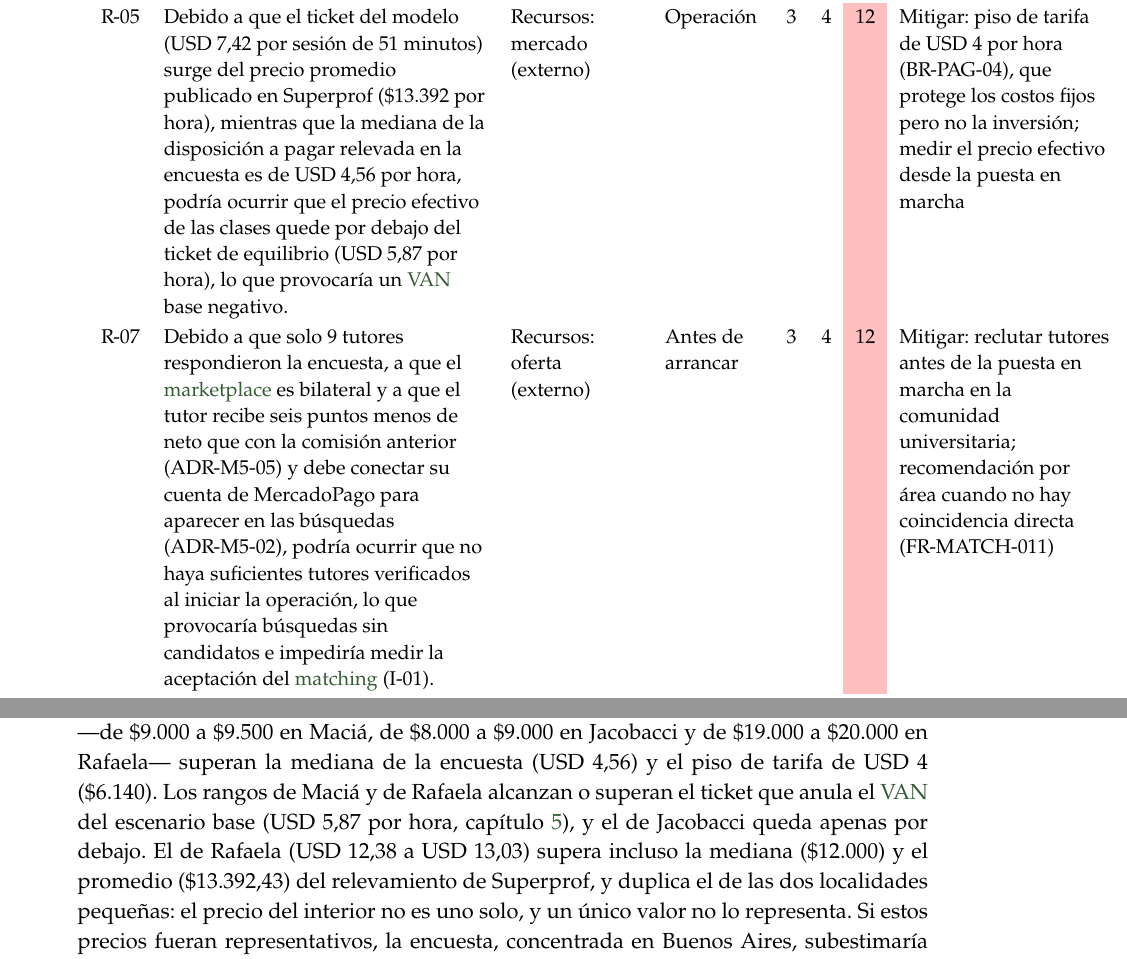
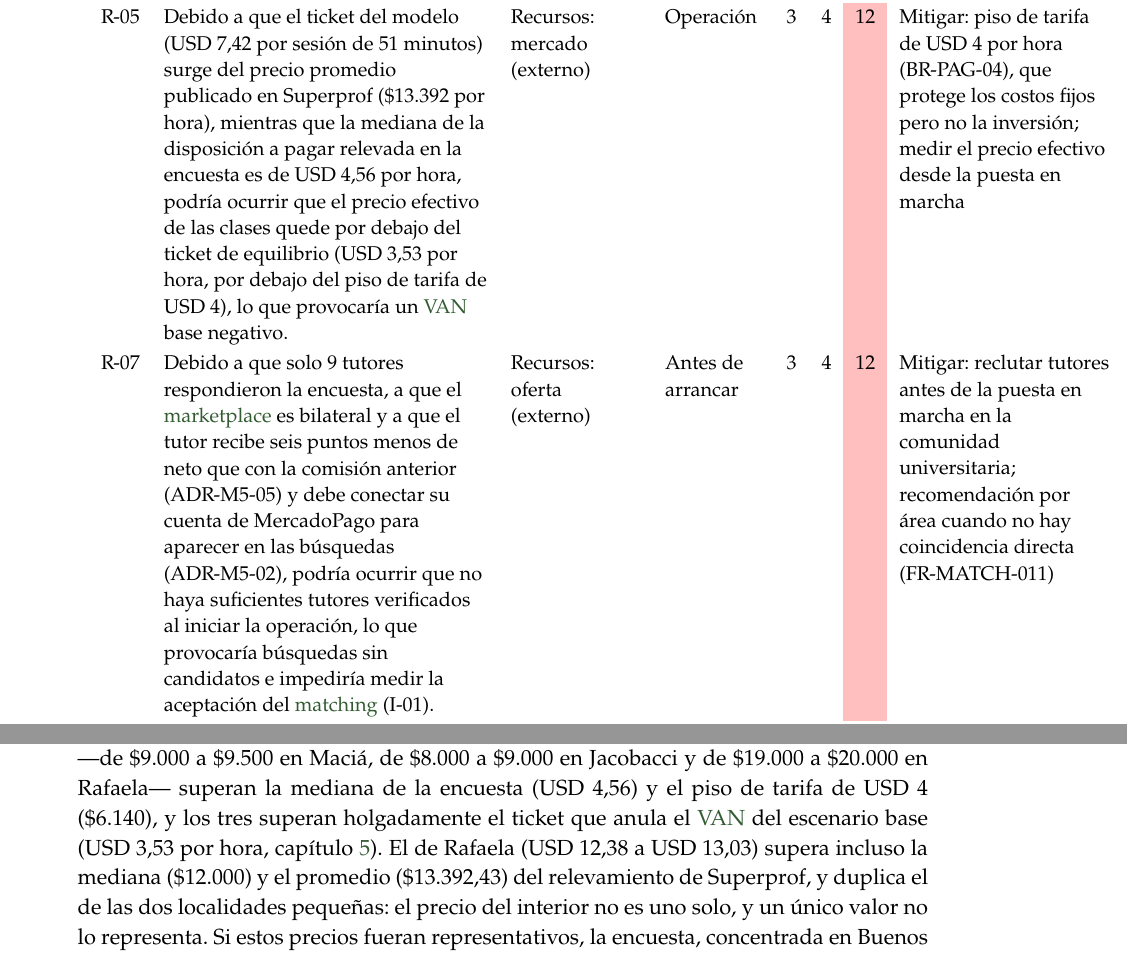
Before and after one commit to smercadocarbone/usal-tinku-docs, a LaTeX thesis (main.tex, which reads capitulos/06-riesgos.tex, capitulos/07-resultados.tex): two parts of pages 103 and 136 of 263, joined at a grey line, cut so that both start at the same text. The pictures show the PDF file main.pdf that the author committed with the source.

Commit message:
caps. 6 y 7: ticket de equilibrio vigente (USD 3,53/h), no el de la cota de USD 25.730; pdf: regenerar
Co-Authored-By: Claude Opus 5.5 <noreply@anthropic.com>

```diff
--- a/capitulos/06-riesgos.tex
+++ b/capitulos/06-riesgos.tex
@@ -126,7 +126,7 @@ estado corresponde al 15 de octubre de 2026.
     R-03 & Debido a que el capítulo~\ref{cap:conclusiones} vence el 27 de octubre de 2026 y un único desarrollador debe cerrar además las tareas previas al encendido de las clases con menores y las acciones operativas previas a la puesta en marcha, podría ocurrir que el alcance no se cierre a tiempo, lo que provocaría un sistema incompleto en la entrega o conclusiones sin la evidencia técnica necesaria. & Alcance (interno) & Durante & 4 & 4 & \riesgoAlto{16} & Mitigar: alcance del \gls{mvp} congelado; lo no esencial se difiere de forma explícita (video de presentación del tutor, firma digital del \gls{cap}, especialidades verificadas) & Autor & Diferir lo no esencial al trabajo futuro y responder la hipótesis como preliminar con la evidencia disponible \\
     R-04 & Debido a que el escenario pesimista tiene un \gls{van} de \usd{11.041}, que se vuelve negativo si el desarrollo cuesta más de unos \usd{21.320}, podría ocurrir que la demanda no alcance unas 3.521 sesiones anuales en promedio, lo que provocaría que la inversión no se recupere a la tasa exigida; por debajo de 1.774 a 2.194 sesiones anuales la operación ni siquiera cubre sus costos fijos (capítulo~\ref{cap:economica}). & Recursos: mercado (externo) & Operación & 3 & 5 & \riesgoAlto{15} & Mitigar: presupuesto de adquisición de usuarios y acuerdos institucionales (O-02) & Autor & Si a los 12 meses el volumen anualizado queda por debajo del umbral: revisar el modelo de negocio (segmentación de precios, clases grupales, acuerdos institucionales); si persiste, cierre ordenado \\
     R-17 & Debido a que, después de las pruebas en producción del 14 de octubre de 2026, el plan de remediación registra que el despliegue quedó con configuraciones propias de un entorno de pruebas (datos y cuentas de prueba, pagos simulados y la opción de clases con menores encendida; acciones O-1 a O-6), podría ocurrir que el sistema se abra a usuarios reales en ese estado, lo que provocaría reservas confirmadas sin cobro o la reserva de un menor real sin todas sus protecciones. & Cumplimiento y datos (interno) & Pasaje a producción & 3 & 5 & \riesgoAlto{15} & Evitar: las acciones O-1 a O-6 del plan de remediación son criterio de entrada a la puesta en marcha & Autor & Desactivar el modo simulado desde el panel de administración (efecto inmediato, ADR-M5-01), volver a apagar la opción de menores y dar de baja o renovar las cuentas de prueba \\
-    R-05 & Debido a que el ticket del modelo (\usd{7,42} por sesión de 51 minutos) surge del precio promedio publicado en Superprof (\$13.392 por hora), mientras que la mediana de la disposición a pagar relevada en la encuesta es de \usd{4,56} por hora, podría ocurrir que el precio efectivo de las clases quede por debajo del ticket de equilibrio (\usd{5,87} por hora), lo que provocaría un \gls{van} base negativo. & Recursos: mercado (externo) & Operación & 3 & 4 & \riesgoAlto{12} & Mitigar: piso de tarifa de USD~4 por hora (BR-PAG-04), que protege los costos fijos pero no la inversión; medir el precio efectivo desde la puesta en marcha & Autor & Si el ticket observado queda por debajo del de equilibrio: revisar comisión y piso con los datos de la puesta en marcha (sección~\ref{sec:sensibilidad}) \\
+    R-05 & Debido a que el ticket del modelo (\usd{7,42} por sesión de 51 minutos) surge del precio promedio publicado en Superprof (\$13.392 por hora), mientras que la mediana de la disposición a pagar relevada en la encuesta es de \usd{4,56} por hora, podría ocurrir que el precio efectivo de las clases quede por debajo del ticket de equilibrio (\usd{3,53} por hora, por debajo del piso de tarifa de \usd{4}), lo que provocaría un \gls{van} base negativo. & Recursos: mercado (externo) & Operación & 3 & 4 & \riesgoAlto{12} & Mitigar: piso de tarifa de USD~4 por hora (BR-PAG-04), que protege los costos fijos pero no la inversión; medir el precio efectivo desde la puesta en marcha & Autor & Si el ticket observado queda por debajo del de equilibrio: revisar comisión y piso con los datos de la puesta en marcha (sección~\ref{sec:sensibilidad}) \\
     R-07 & Debido a que solo 9 tutores respondieron la encuesta, a que el \gls{marketplace} es bilateral y a que el tutor recibe seis puntos menos de neto que con la comisión anterior (ADR-M5-05) y debe conectar su cuenta de MercadoPago para aparecer en las búsquedas (ADR-M5-02), podría ocurrir que no haya suficientes tutores verificados al iniciar la operación, lo que provocaría búsquedas sin candidatos e impediría medir la aceptación del \gls{matching} (I-01). & Recursos: oferta (externo) & Antes de arrancar & 3 & 4 & \riesgoAlto{12} & Mitigar: reclutar tutores antes de la puesta en marcha en la comunidad universitaria; recomendación por área cuando no hay coincidencia directa (FR-MATCH-011) & Autor & Acotar la puesta en marcha a una o dos materias con oferta suficiente \\
     R-08 & Debido a que el 90,9\,\% de las respuestas de la encuesta proviene de la provincia de Buenos Aires y de la Ciudad Autónoma de Buenos Aires, podría ocurrir que la demanda y el precio del interior difieran de los relevados, lo que provocaría que la hipótesis de reducción de la brecha geográfica quede sin evidencia. & Datos (interno) & Antes de arrancar & 4 & 3 & \riesgoAlto{12} & Mitigar: reencuesta dirigida al interior y entrevistas a docentes de zonas rurales & Autor & Declarar la limitación y acotar el alcance de la conclusión \\
     R-01 & Debido a que el kill-switch en el cliente, aunque superó su prueba de punta a punta contra el servicio de video real (9 de 9 casos contra LiveKit, 16/10/2026, T-M3-06f), todavía no tiene la medición de latencia en un teléfono físico (T-M3-06g), y a que la exactitud del clasificador con contenido real no se probó, podría ocurrir que, al habilitar las clases con menores, una detección falle o llegue tarde, lo que provocaría la exposición de un menor a contenido inapropiado. & Técnico (interno) & Pasaje a producción & 2 & 5 & \riesgoMedio{10} & Evitar: clases con menores deshabilitadas (opción de configuración); el encendido exige cerrar T-M3-06g a T-M3-06i; sin clasificador listo el menor no entra al aula & Autor & Volver a apagar la opción de menores; ante una detección, corte, suspensión preventiva y revisión de la Alerta en 12 horas \\
--- a/capitulos/07-resultados.tex
+++ b/capitulos/07-resultados.tex
@@ -1056,10 +1056,9 @@ del riesgo R-02, descrita ahora desde la demanda. En el precio, los
 valores informados ---de \$9.000 a \$9.500 en Maciá, de \$8.000 a
 \$9.000 en Jacobacci y de \$19.000 a \$20.000 en Rafaela--- superan la
 mediana de la encuesta (\usd{4,56}) y el piso de tarifa de \usd{4}
-(\$6.140). Los rangos de Maciá y de Rafaela alcanzan o superan el ticket
-que anula el \gls{van} del escenario base (\usd{5,87} por hora,
-capítulo~\ref{cap:economica}), y el de Jacobacci queda apenas por
-debajo. El de Rafaela (\usd{12,38} a \usd{13,03}) supera incluso la
+(\$6.140), y los tres superan holgadamente el ticket que anula el
+\gls{van} del escenario base (\usd{3,53} por hora,
+capítulo~\ref{cap:economica}). El de Rafaela (\usd{12,38} a \usd{13,03}) supera incluso la
 mediana (\$12.000) y el promedio (\$13.392,43) del relevamiento de
 Superprof, y duplica el de las dos localidades pequeñas: el precio del
 interior no es uno solo, y un único valor no lo representa. Si estos precios fueran representativos, la encuesta, concentrada
```
Also changed, not shown: main.pdf.
